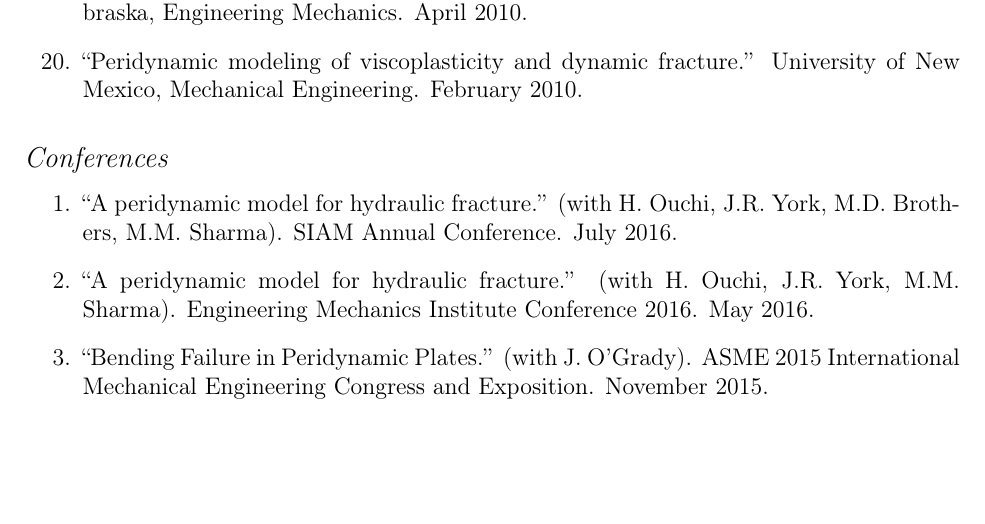
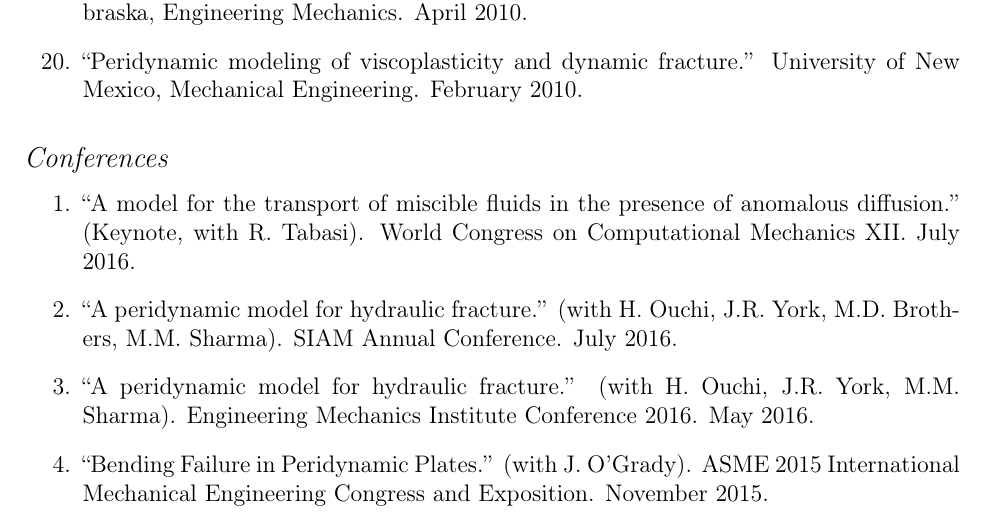
Before and after one commit to johntfoster/CV, a LaTeX CV (cv.tex, which reads sections/oral_presentations.tex): part of page 5 of 14, cut so that both start at the same text, the shorter picture padded with empty space. Compiled offline with pdfLaTeX; a LaTeX package or settings file that is missing is left out.

Commit message:
Add WCCM 2016 talk

```diff
--- a/sections/oral_presentations.tex
+++ b/sections/oral_presentations.tex
@@ -104,6 +104,7 @@
     \item ``Bending Failure in Peridynamic Plates.'' (with J.~O'Grady). ASME 2015 International Mechanical Engineering Congress and Exposition. November 2015.
     \item ``A peridynamic model for hydraulic fracture.'' (with H.\ Ouchi, J.R.\ York, M.M.\ Sharma). Engineering Mechanics Institute Conference 2016. May 2016.
     \item ``A peridynamic model for hydraulic fracture.'' (with H.\ Ouchi, J.R.\ York, M.D.\ Brothers, M.M.\ Sharma). SIAM Annual Conference.  July 2016.
+    \item ``A model for the transport of miscible fluids in the presence of anomalous diffusion.'' (Keynote, with R.\ Tabasi). World Congress on Computational Mechanics XII.  July 2016.
 \end{enumerate}
 \else
 \ifdefined\ispdf
@@ -111,6 +112,7 @@
 \else
 \begin{enumerate}
 \fi
+    \item ``A model for the transport of miscible fluids in the presence of anomalous diffusion.'' (Keynote, with R.\ Tabasi). World Congress on Computational Mechanics XII.  July 2016.
     \item ``A peridynamic model for hydraulic fracture.'' (with H.\ Ouchi, J.R.\ York, M.D.\ Brothers, M.M.\ Sharma). SIAM Annual Conference.  July 2016.
     \item ``A peridynamic model for hydraulic fracture.'' (with H.\ Ouchi, J.R.\ York, M.M. Sharma). Engineering Mechanics Institute Conference 2016. May 2016.
     \item ``Bending Failure in Peridynamic Plates.'' (with J.~O'Grady). ASME 2015 International Mechanical Engineering Congress and Exposition. November 2015.
```
